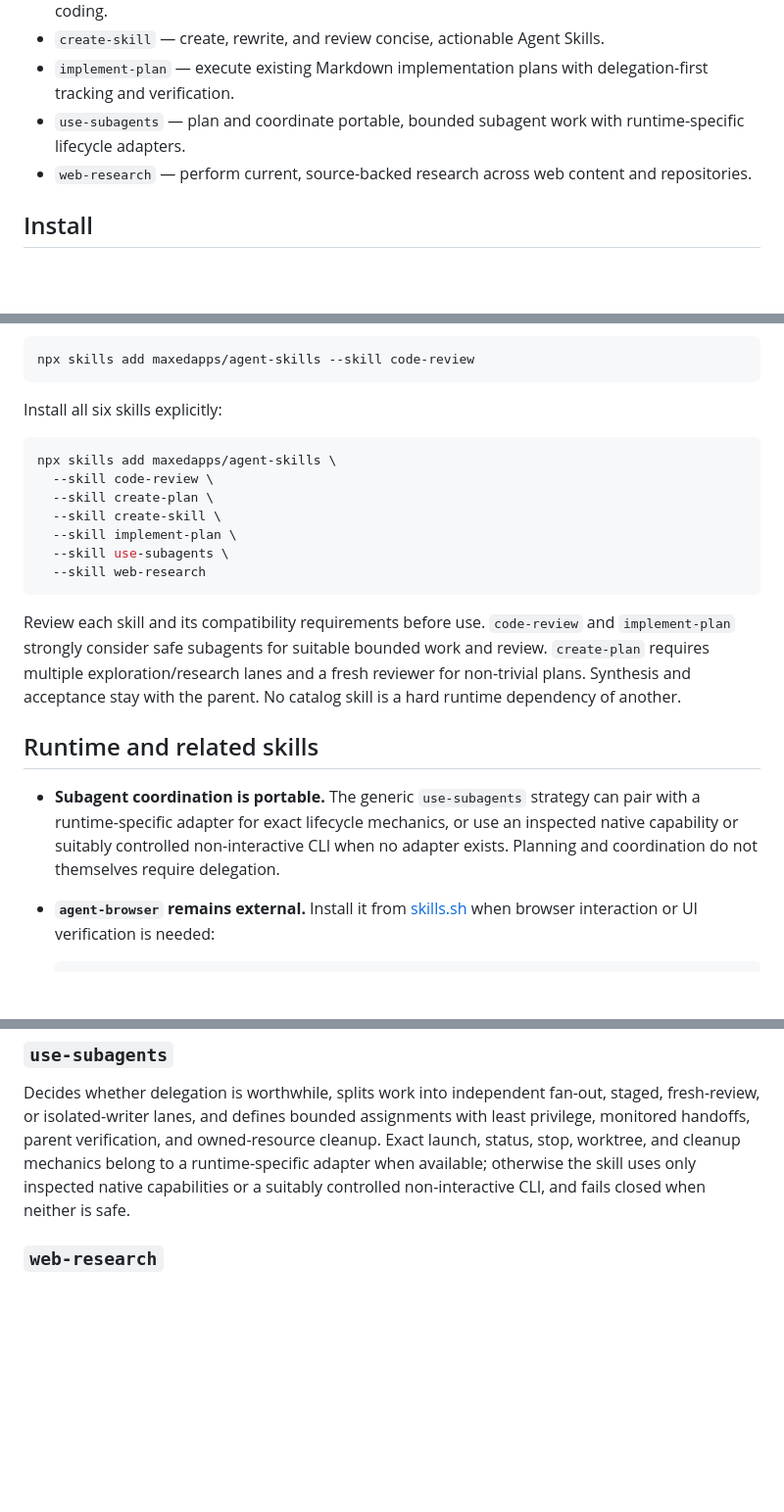
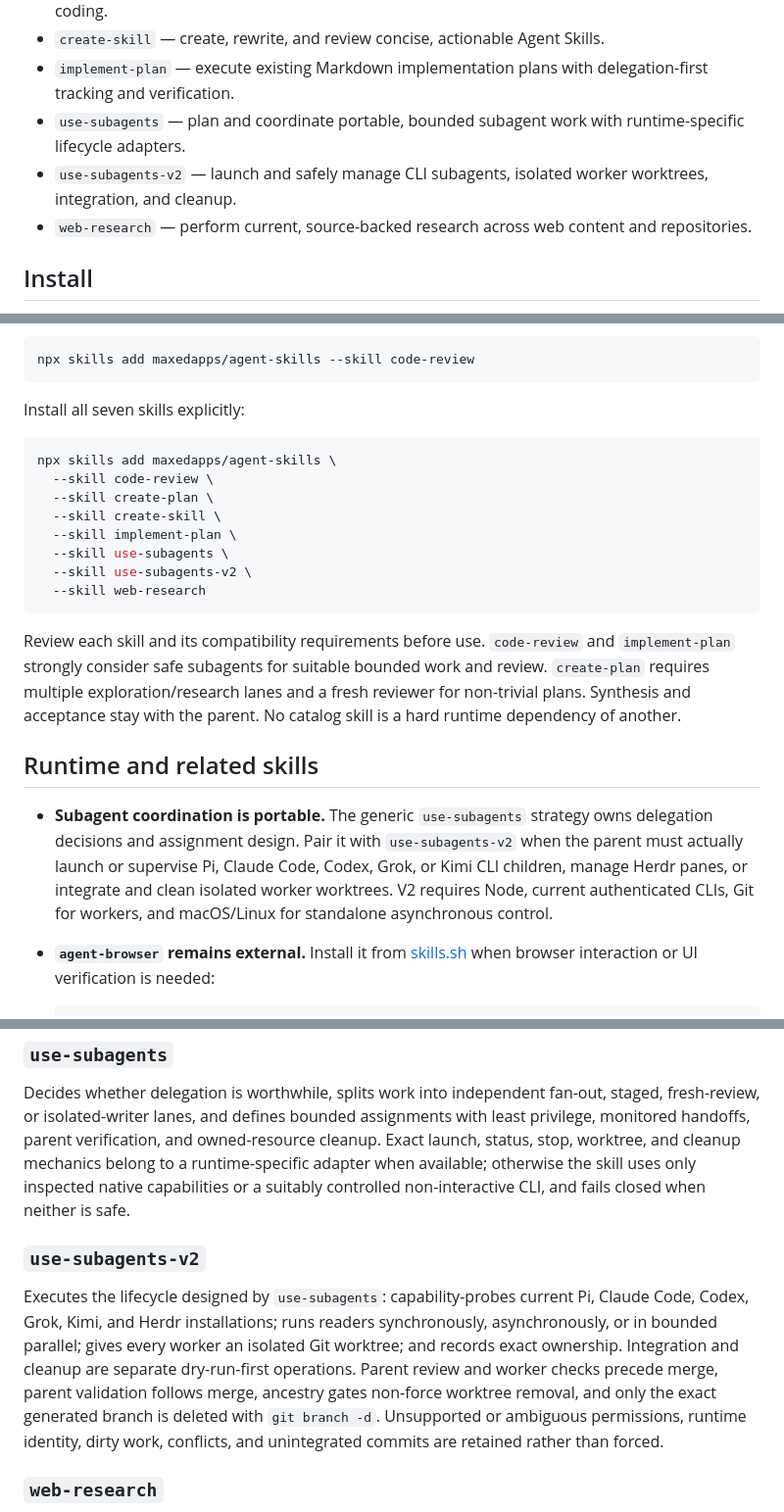
Before and after one commit to maxedapps/agent-skills, a Markdown page: README.md, 3 parts joined by grey strips. Shown at 98% size. Rendered like a GitHub page; blank space fills up the shorter version.

````diff
--- a/README.md
+++ b/README.md
@@ -7,6 +7,7 @@
 - `create-skill` — create, rewrite, and review concise, actionable Agent Skills.
 - `implement-plan` — execute existing Markdown implementation plans with delegation-first tracking and verification.
 - `use-subagents` — plan and coordinate portable, bounded subagent work with runtime-specific lifecycle adapters.
+- `use-subagents-v2` — launch and safely manage CLI subagents, isolated worker worktrees, integration, and cleanup.
 - `web-research` — perform current, source-backed research across web content and repositories.
 
 ## Install
@@ -29,7 +30,7 @@ Or use the explicit option:
 npx skills add maxedapps/agent-skills --skill code-review
 ```
 
-Install all six skills explicitly:
+Install all seven skills explicitly:
 
 ```sh
 npx skills add maxedapps/agent-skills \
@@ -38,6 +39,7 @@ npx skills add maxedapps/agent-skills \
   --skill create-skill \
   --skill implement-plan \
   --skill use-subagents \
+  --skill use-subagents-v2 \
   --skill web-research
 ```
 
@@ -45,7 +47,7 @@ Review each skill and its compatibility requirements before use. `code-review` a
 
 ## Runtime and related skills
 
-- **Subagent coordination is portable.** The generic `use-subagents` strategy can pair with a runtime-specific adapter for exact lifecycle mechanics, or use an inspected native capability or suitably controlled non-interactive CLI when no adapter exists. Planning and coordination do not themselves require delegation.
+- **Subagent coordination is portable.** The generic `use-subagents` strategy owns delegation decisions and assignment design. Pair it with `use-subagents-v2` when the parent must actually launch or supervise Pi, Claude Code, Codex, Grok, or Kimi CLI children, manage Herdr panes, or integrate and clean isolated worker worktrees. V2 requires Node, current authenticated CLIs, Git for workers, and macOS/Linux for standalone asynchronous control.
 - **`agent-browser` remains external.** Install it from [skills.sh](https://www.skills.sh/vercel-labs/agent-browser/agent-browser) when browser interaction or UI verification is needed:
 
   ```sh
@@ -73,6 +75,10 @@ Executes an existing Markdown plan in verified dependency-ready batches. It stro
 ### `use-subagents`
 
 Decides whether delegation is worthwhile, splits work into independent fan-out, staged, fresh-review, or isolated-writer lanes, and defines bounded assignments with least privilege, monitored handoffs, parent verification, and owned-resource cleanup. Exact launch, status, stop, worktree, and cleanup mechanics belong to a runtime-specific adapter when available; otherwise the skill uses only inspected native capabilities or a suitably controlled non-interactive CLI, and fails closed when neither is safe.
+
+### `use-subagents-v2`
+
+Executes the lifecycle designed by `use-subagents`: capability-probes current Pi, Claude Code, Codex, Grok, Kimi, and Herdr installations; runs readers synchronously, asynchronously, or in bounded parallel; gives every worker an isolated Git worktree; and records exact ownership. Integration and cleanup are separate dry-run-first operations. Parent review and worker checks precede merge, parent validation follows merge, ancestry gates non-force worktree removal, and only the exact generated branch is deleted with `git branch -d`. Unsupported or ambiguous permissions, runtime identity, dirty work, conflicts, and unintegrated commits are retained rather than forced.
 
 ### `web-research`
 
````
Also changed, not shown: skills/use-subagents-v2/SKILL.md (+3 -3 lines), 1 other file.
